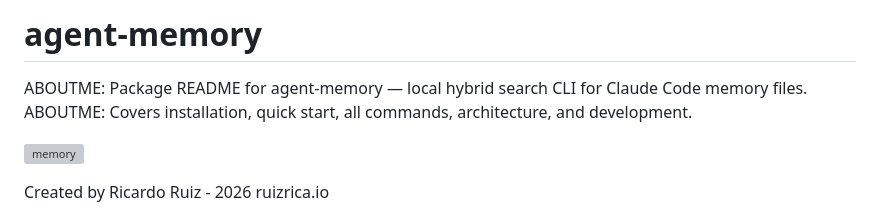
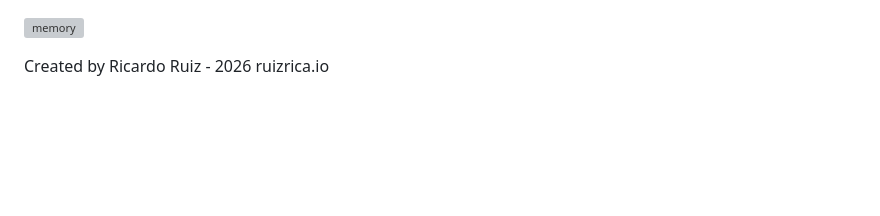
Before and after one commit to ruizrica/toolkit, a Markdown page: tools/agent-memory/README.md, the part around the change. GitHub-like rendering; blank space fills up the shorter version; grey boxes are pictures that could not be loaded.

```diff
--- a/tools/agent-memory/README.md
+++ b/tools/agent-memory/README.md
@@ -1,8 +1,3 @@
-# agent-memory
-
-ABOUTME: Package README for agent-memory — local hybrid search CLI for Claude Code memory files.
-ABOUTME: Covers installation, quick start, all commands, architecture, and development.
-
 ![memory](assets/memory.png)
 
 Created by Ricardo Ruiz - 2026
```
